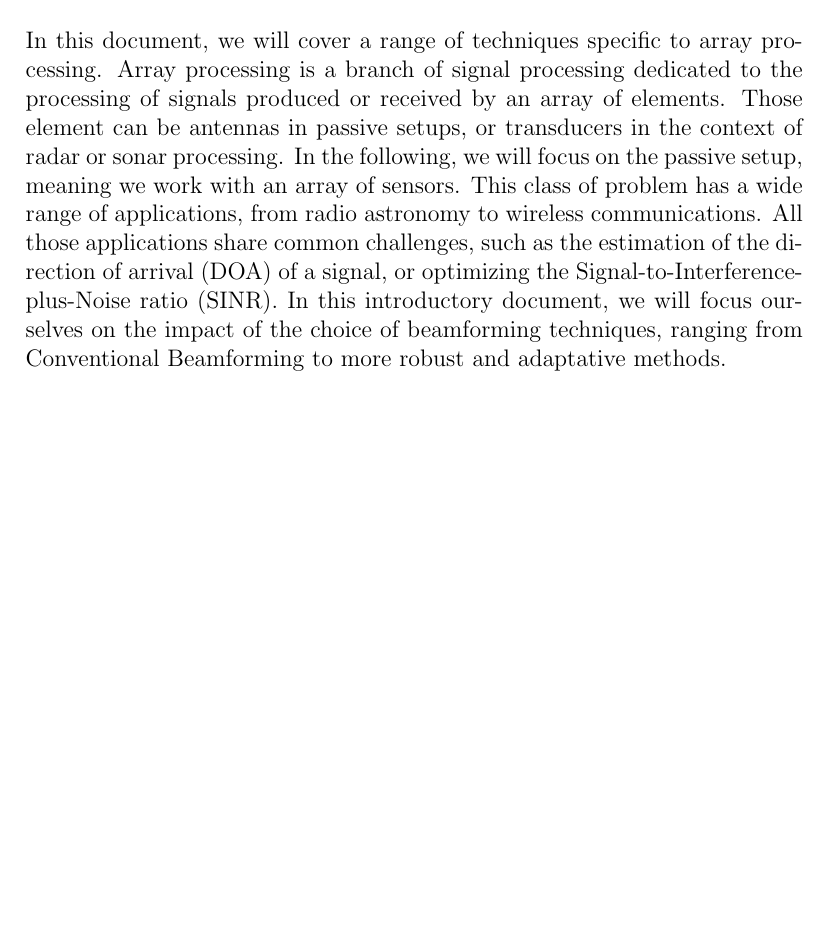
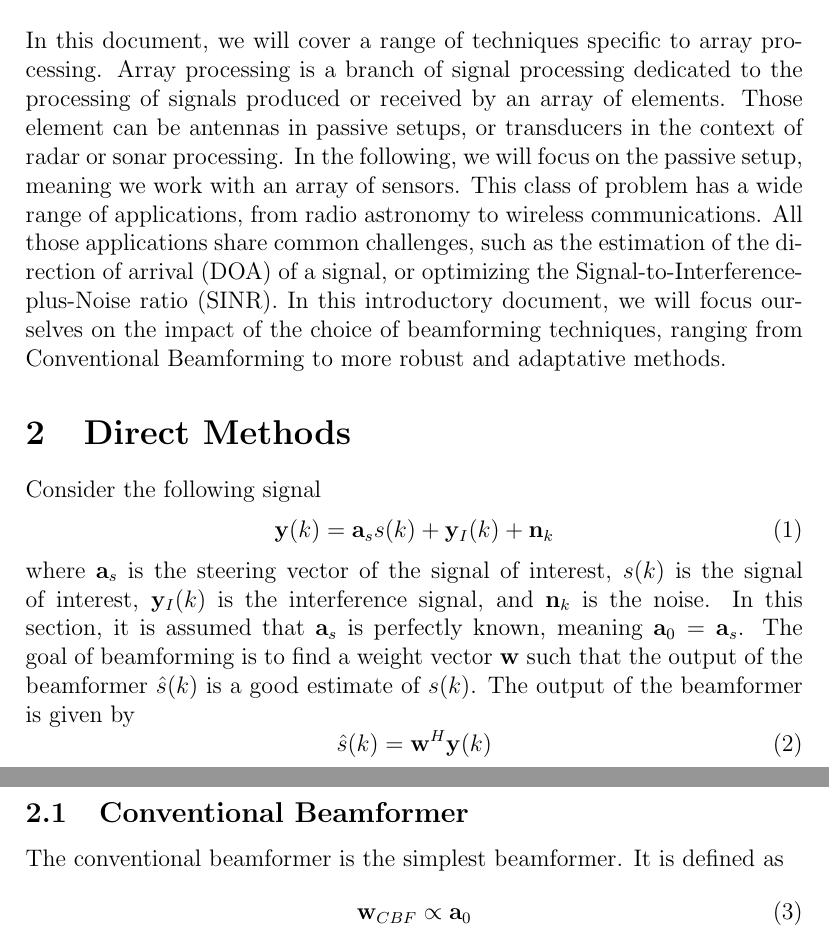
Before and after one commit to nathan-rousselot/array_processing, a LaTeX document (paper/assignement.tex): part of the page before the commit and two parts of pages 1 and 2 of 2 after it, the two joined at a grey line, cut so that both start at the same text, the shorter picture padded with empty space. Compiled offline with pdfLaTeX.

Commit message:
Intro cbf

```diff
--- a/paper/assignement.tex
+++ b/paper/assignement.tex
@@ -29,6 +29,20 @@
 % --------------------------
 \section{Introduction}
 In this document, we will cover a range of techniques specific to array processing. Array processing is a branch of signal processing dedicated to the processing of signals produced or received by an array of elements. Those element can be antennas in passive setups, or transducers in the context of radar or sonar processing. In the following, we will focus on the passive setup, meaning we work with an array of sensors. This class of problem has a wide range of applications, from radio astronomy to wireless communications. All those applications share common challenges, such as the estimation of the direction of arrival (DOA) of a signal, or optimizing the Signal-to-Interference-plus-Noise ratio (SINR). In this introductory document, we will focus ourselves on the impact of the choice of beamforming techniques, ranging from Conventional Beamforming to more robust and adaptative methods.
+\section{Direct Methods}
+Consider the following signal
+\begin{equation}\label{eq:signal}
+   \mathbf{y}(k) = \mathbf{a}_ss(k) + \mathbf{y}_{I}(k) + \mathbf{n}_k
+\end{equation}
+where $\mathbf{a}_s$ is the steering vector of the signal of interest, $s(k)$ is the signal of interest, $\mathbf{y}_{I}(k)$ is the interference signal, and $\mathbf{n}_k$ is the noise. In this section, it is assumed that $\mathbf{a}_s$ is perfectly known, meaning $\mathbf{a}_0 = \mathbf{a}_s$. The goal of beamforming is to find a weight vector $\mathbf{w}$ such that the output of the beamformer $\hat{s}(k)$ is a good estimate of $s(k)$. The output of the beamformer is given by
+\begin{equation}\label{eq:bf}
+   \hat{s}(k) = \mathbf{w}^H\mathbf{y}(k)
+\end{equation}
+\subsection{Conventional Beamformer}
+The conventional beamformer is the simplest beamformer. It is defined as
+\begin{equation}\label{eq:cbf}
+   \mathbf{w}_{CBF} \propto \mathbf{a}_0
+\end{equation}
 % %%%%%%%%%%%%%%%%%%%
 
 
```
